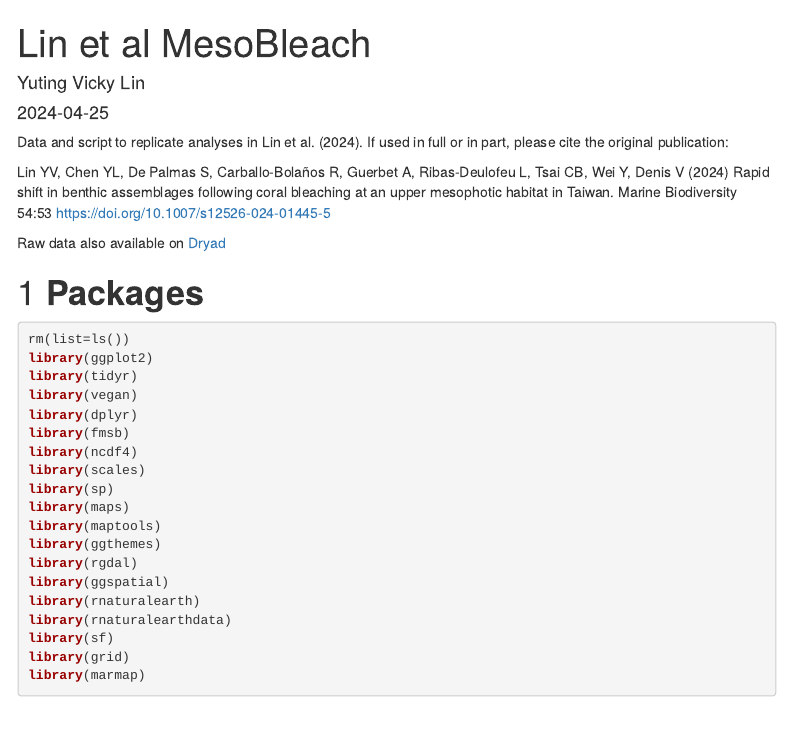
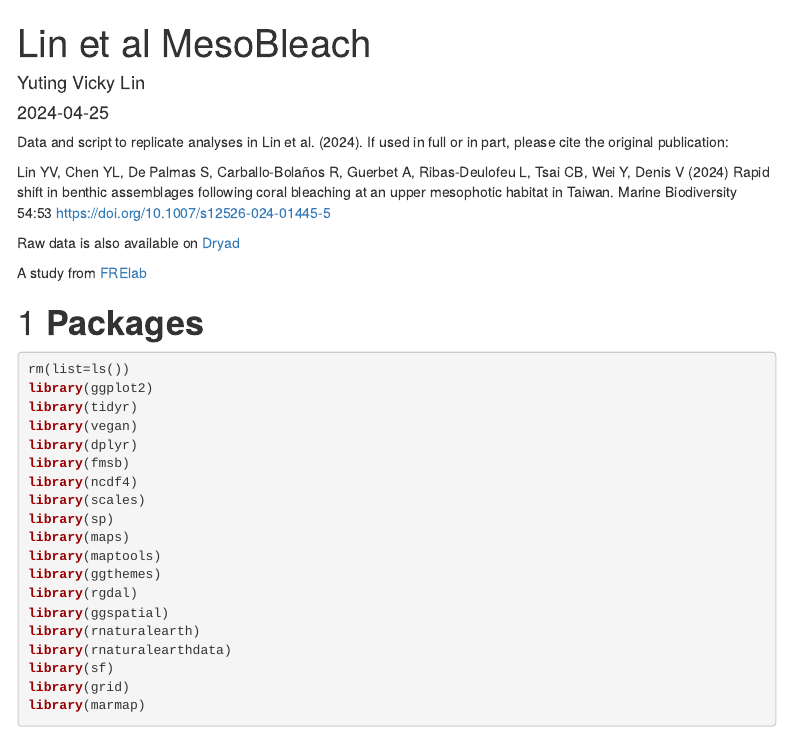
Before and after one commit to NTU-FRELab/bleaching-mesophotic, an R Markdown document (Lin_et_al_MB.Rmd): the page in a window 1100 px wide, from its top. Rendered offline with R 4.5, knitr and Pandoc, with nearby package versions; some code elsewhere in the file could not run offline; menus at the side of the page are left out.

Commit message:
Update Lin_et_al_MB.Rmd

````diff
--- a/Lin_et_al_MB.Rmd
+++ b/Lin_et_al_MB.Rmd
@@ -13,8 +13,9 @@ Data and script to replicate analyses in Lin et al. (2024). If used in full or i
 
 Lin YV, Chen YL, De Palmas S, Carballo-Bolaños R, Guerbet A, Ribas-Deulofeu L, Tsai CB, Wei Y, Denis V (2024) Rapid shift in benthic assemblages following coral bleaching at an upper mesophotic habitat in Taiwan. Marine Biodiversity 54:53 https://doi.org/10.1007/s12526-024-01445-5
 
-Raw data also available on [Dryad](https://doi.org/10.5061/dryad.d2547d89b)
+Raw data is also available on [Dryad](https://doi.org/10.5061/dryad.d2547d89b)
 
+A study from [FRElab](https://www.dipintothereef.com/)
 
 # **Packages**
 ```{r eval = TRUE, echo=T, message=F, warning=F}
````
